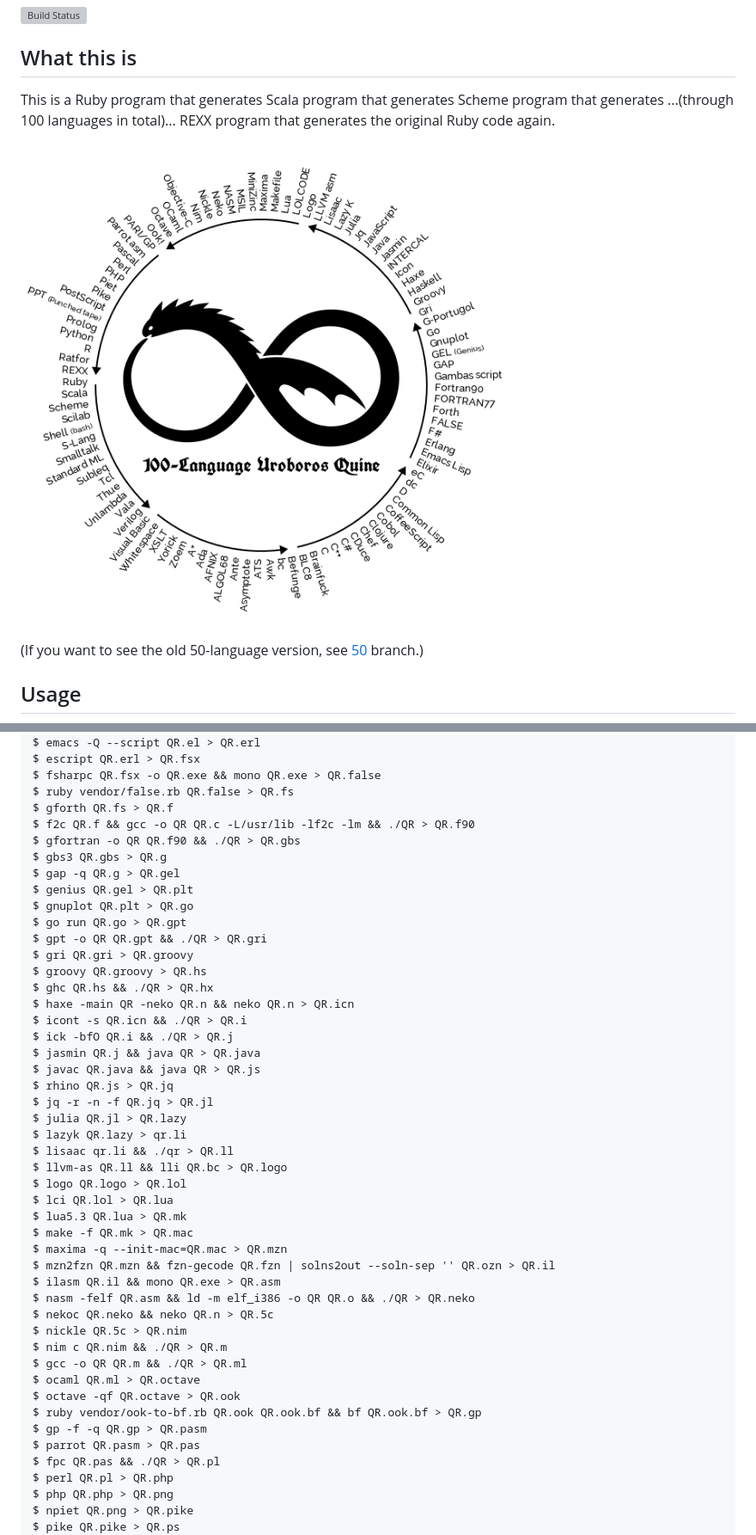
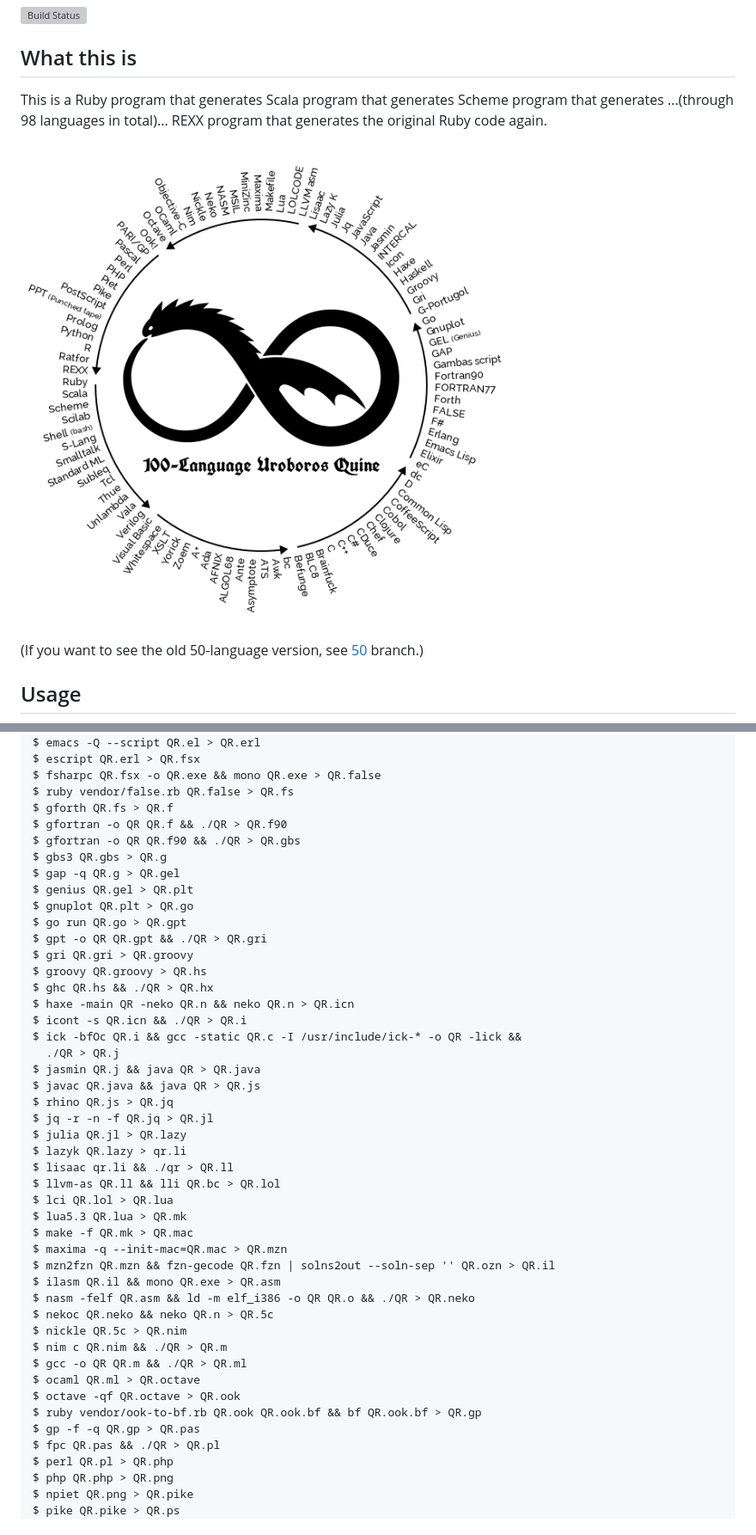
Before and after one commit to mame/quine-relay, a Markdown page: README.md, 2 parts joined by grey strips. Shown at 86% size. Rendered like a GitHub page; pictures changed too: langs.png; grey boxes are pictures that could not be loaded.

Commit message:
Ubuntu 16.10.
* Remove Parrot
* Remove Logo (https://bugs.debian.org/cgi-bin/bugreport.cgi?bug=837775)
* Use gfortran instead of f2c which doesn't work for any reason
* Use static build for INTERCAL

```diff
--- a/README.md
+++ b/README.md
@@ -7,7 +7,7 @@
 This is a Ruby program that generates
 Scala program that generates
 Scheme program that generates
-...(through 100 languages in total)...
+...(through 98 languages in total)...
 REXX program that generates
 the original Ruby code again.
 
@@ -97,7 +96,7 @@ Then, build the bundled interpreters.
     $ fsharpc QR.fsx -o QR.exe && mono QR.exe > QR.false
     $ ruby vendor/false.rb QR.false > QR.fs
     $ gforth QR.fs > QR.f
-    $ f2c QR.f && gcc -o QR QR.c -L/usr/lib -lf2c -lm && ./QR > QR.f90
+    $ gfortran -o QR QR.f && ./QR > QR.f90
     $ gfortran -o QR QR.f90 && ./QR > QR.gbs
     $ gbs3 QR.gbs > QR.g
     $ gap -q QR.g > QR.gel
@@ -110,7 +109,8 @@ Then, build the bundled interpreters.
     $ ghc QR.hs && ./QR > QR.hx
     $ haxe -main QR -neko QR.n && neko QR.n > QR.icn
     $ icont -s QR.icn && ./QR > QR.i
-    $ ick -bfO QR.i && ./QR > QR.j
+    $ ick -bfOc QR.i && gcc -static QR.c -I /usr/include/ick-* -o QR -lick &&
+      ./QR > QR.j
     $ jasmin QR.j && java QR > QR.java
     $ javac QR.java && java QR > QR.js
     $ rhino QR.js > QR.jq
@@ -118,8 +118,7 @@ Then, build the bundled interpreters.
     $ julia QR.jl > QR.lazy
     $ lazyk QR.lazy > qr.li
     $ lisaac qr.li && ./qr > QR.ll
-    $ llvm-as QR.ll && lli QR.bc > QR.logo
-    $ logo QR.logo > QR.lol
+    $ llvm-as QR.ll && lli QR.bc > QR.lol
     $ lci QR.lol > QR.lua
     $ lua5.3 QR.lua > QR.mk
     $ make -f QR.mk > QR.mac
@@ -134,8 +133,7 @@ Then, build the bundled interpreters.
     $ ocaml QR.ml > QR.octave
     $ octave -qf QR.octave > QR.ook
     $ ruby vendor/ook-to-bf.rb QR.ook QR.ook.bf && bf QR.ook.bf > QR.gp
-    $ gp -f -q QR.gp > QR.pasm
-    $ parrot QR.pasm > QR.pas
+    $ gp -f -q QR.gp > QR.pas
     $ fpc QR.pas && ./QR > QR.pl
     $ perl QR.pl > QR.php
     $ php QR.php > QR.png
```
Also changed, not shown: other parts of README.md (+104 -107 lines), thumbnail.png, 8 other files.
